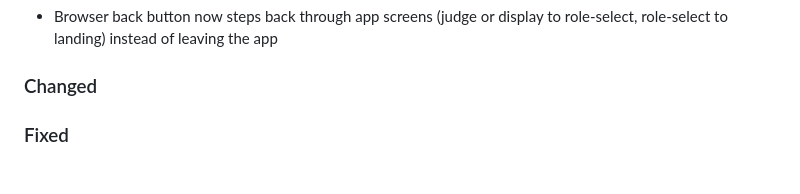
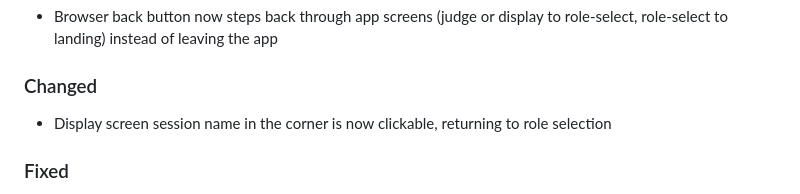
Before and after one commit to abti247/iron_verdict, a Markdown page: CHANGELOG.md, the part around the change. Drawn GitHub-style.

```diff
--- a/CHANGELOG.md
+++ b/CHANGELOG.md
@@ -10,6 +10,7 @@ Versioning follows [Semantic Versioning](https://semver.org/).
 - Browser back button now steps back through app screens (judge or display to role-select, role-select to landing) instead of leaving the app
 
 ### Changed
+- Display screen session name in the corner is now clickable, returning to role selection
 
 ### Fixed
 - App load no longer flashes through unstyled screens, raw translation keys, or fallback fonts before rendering
```
Also changed, not shown: docs/testing.md (+1 -1 lines).
